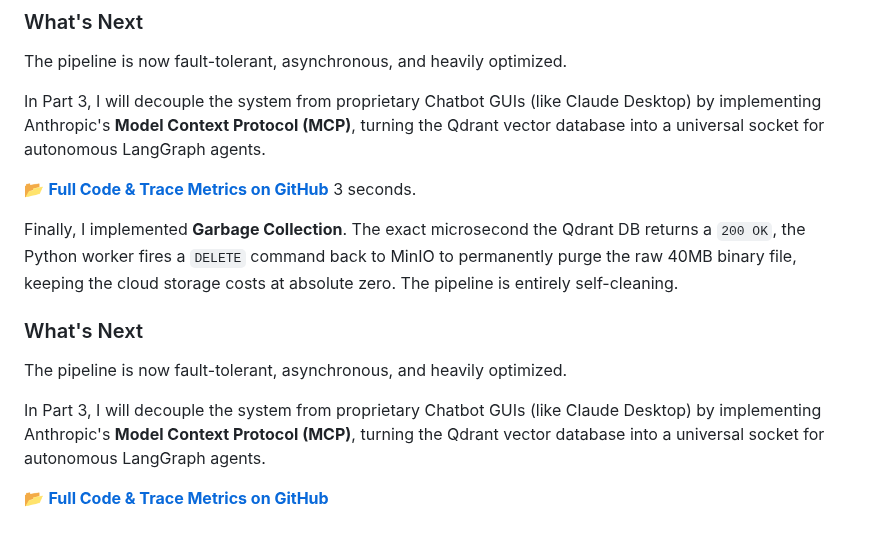
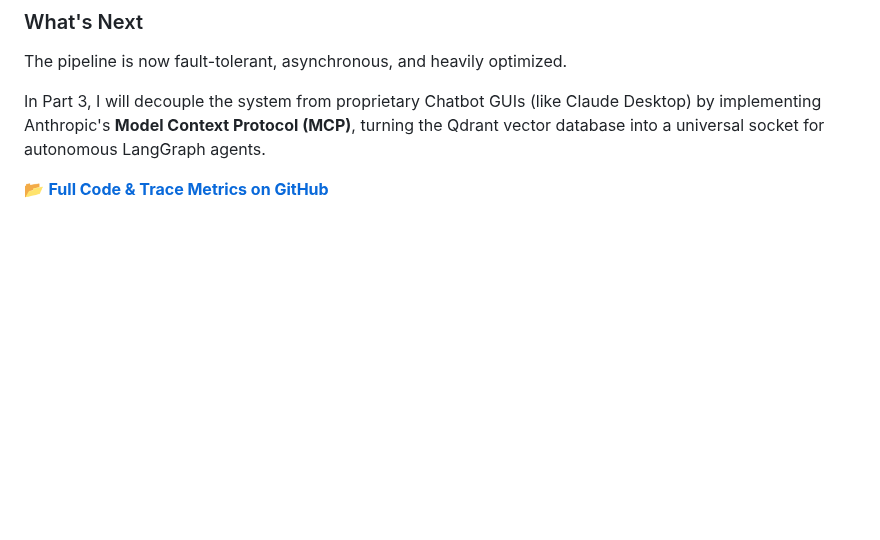
Before and after one commit to kusuridheeraj/Aegis, a Markdown page: blogs/Blog2_Embedding_Pipeline.md, the part around the change. GitHub-like rendering; blank space fills up the shorter version.

Commit message:
docs: remove formatting duplication at the end of the embedding pipeline blog

```diff
--- a/blogs/Blog2_Embedding_Pipeline.md
+++ b/blogs/Blog2_Embedding_Pipeline.md
@@ -94,13 +94,4 @@ The pipeline is now fault-tolerant, asynchronous, and heavily optimized.
 
 In Part 3, I will decouple the system from proprietary Chatbot GUIs (like Claude Desktop) by implementing Anthropic's **Model Context Protocol (MCP)**, turning the Qdrant vector database into a universal socket for autonomous LangGraph agents.
 
-📂 **[Full Code & Trace Metrics on GitHub](https://github.com/kusuridheeraj/Aegis)** 3 seconds.
-
-Finally, I implemented **Garbage Collection**. The exact microsecond the Qdrant DB returns a `200 OK`, the Python worker fires a `DELETE` command back to MinIO to permanently purge the raw 40MB binary file, keeping the cloud storage costs at absolute zero. The pipeline is entirely self-cleaning.
-
-### What's Next
-The pipeline is now fault-tolerant, asynchronous, and heavily optimized.
-
-In Part 3, I will decouple the system from proprietary Chatbot GUIs (like Claude Desktop) by implementing Anthropic's **Model Context Protocol (MCP)**, turning the Qdrant vector database into a universal socket for autonomous LangGraph agents.
-
 📂 **[Full Code & Trace Metrics on GitHub](https://github.com/kusuridheeraj/Aegis)**
```
